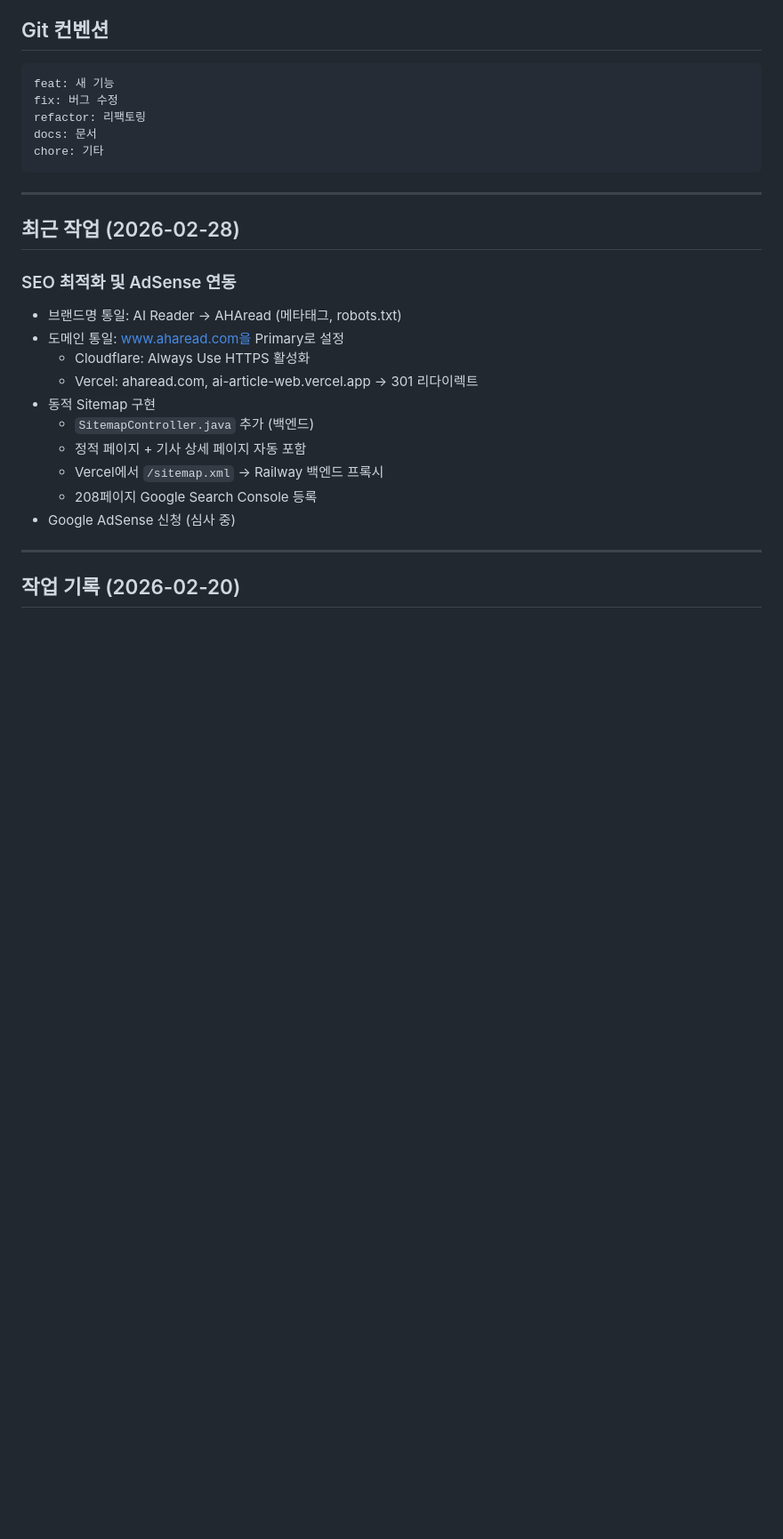
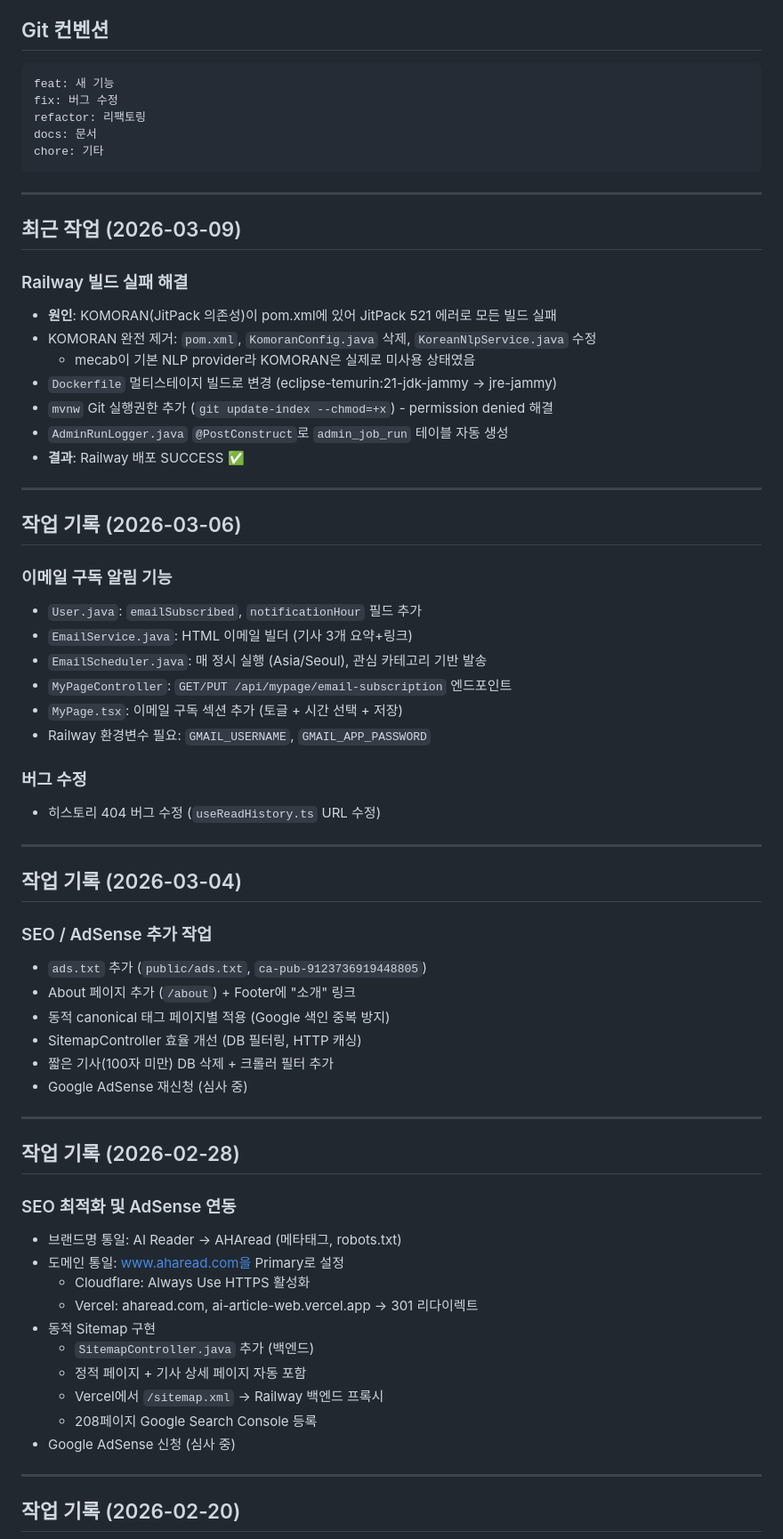
Before and after one commit to Hyo-chang/ai-article-web, a Markdown page: CLAUDE.md, the part around one of its changes. Shown at 89% size. Drawn GitHub-style; blank space fills up the shorter version.

Commit message:
docs: CLAUDE.md 작업 기록 업데이트 (2026-03-09)
Co-Authored-By: Claude Sonnet 4.6 <noreply@anthropic.com>

```diff
--- a/CLAUDE.md
+++ b/CLAUDE.md
@@ -180,7 +180,47 @@ chore: 기타
 
 ---
 
-## 최근 작업 (2026-02-28)
+## 최근 작업 (2026-03-09)
+
+### Railway 빌드 실패 해결
+- **원인**: KOMORAN(JitPack 의존성)이 pom.xml에 있어 JitPack 521 에러로 모든 빌드 실패
+- KOMORAN 완전 제거: `pom.xml`, `KomoranConfig.java` 삭제, `KoreanNlpService.java` 수정
+  - mecab이 기본 NLP provider라 KOMORAN은 실제로 미사용 상태였음
+- `Dockerfile` 멀티스테이지 빌드로 변경 (eclipse-temurin:21-jdk-jammy → jre-jammy)
+- `mvnw` Git 실행권한 추가 (`git update-index --chmod=+x`) - permission denied 해결
+- `AdminRunLogger.java` `@PostConstruct`로 `admin_job_run` 테이블 자동 생성
+- **결과**: Railway 배포 SUCCESS ✅
+
+---
+
+## 작업 기록 (2026-03-06)
+
+### 이메일 구독 알림 기능
+- `User.java`: `emailSubscribed`, `notificationHour` 필드 추가
+- `EmailService.java`: HTML 이메일 빌더 (기사 3개 요약+링크)
+- `EmailScheduler.java`: 매 정시 실행 (Asia/Seoul), 관심 카테고리 기반 발송
+- `MyPageController`: `GET/PUT /api/mypage/email-subscription` 엔드포인트
+- `MyPage.tsx`: 이메일 구독 섹션 추가 (토글 + 시간 선택 + 저장)
+- Railway 환경변수 필요: `GMAIL_USERNAME`, `GMAIL_APP_PASSWORD`
+
+### 버그 수정
+- 히스토리 404 버그 수정 (`useReadHistory.ts` URL 수정)
+
+---
+
+## 작업 기록 (2026-03-04)
+
+### SEO / AdSense 추가 작업
+- `ads.txt` 추가 (`public/ads.txt`, `ca-pub-9123736919448805`)
+- About 페이지 추가 (`/about`) + Footer에 "소개" 링크
+- 동적 canonical 태그 페이지별 적용 (Google 색인 중복 방지)
+- SitemapController 효율 개선 (DB 필터링, HTTP 캐싱)
+- 짧은 기사(100자 미만) DB 삭제 + 크롤러 필터 추가
+- Google AdSense 재신청 (심사 중)
+
+---
+
+## 작업 기록 (2026-02-28)
 
 ### SEO 최적화 및 AdSense 연동
 - 브랜드명 통일: AI Reader → AHAread (메타태그, robots.txt)
```
Also changed, not shown: other parts of CLAUDE.md (+5 -1 lines).
